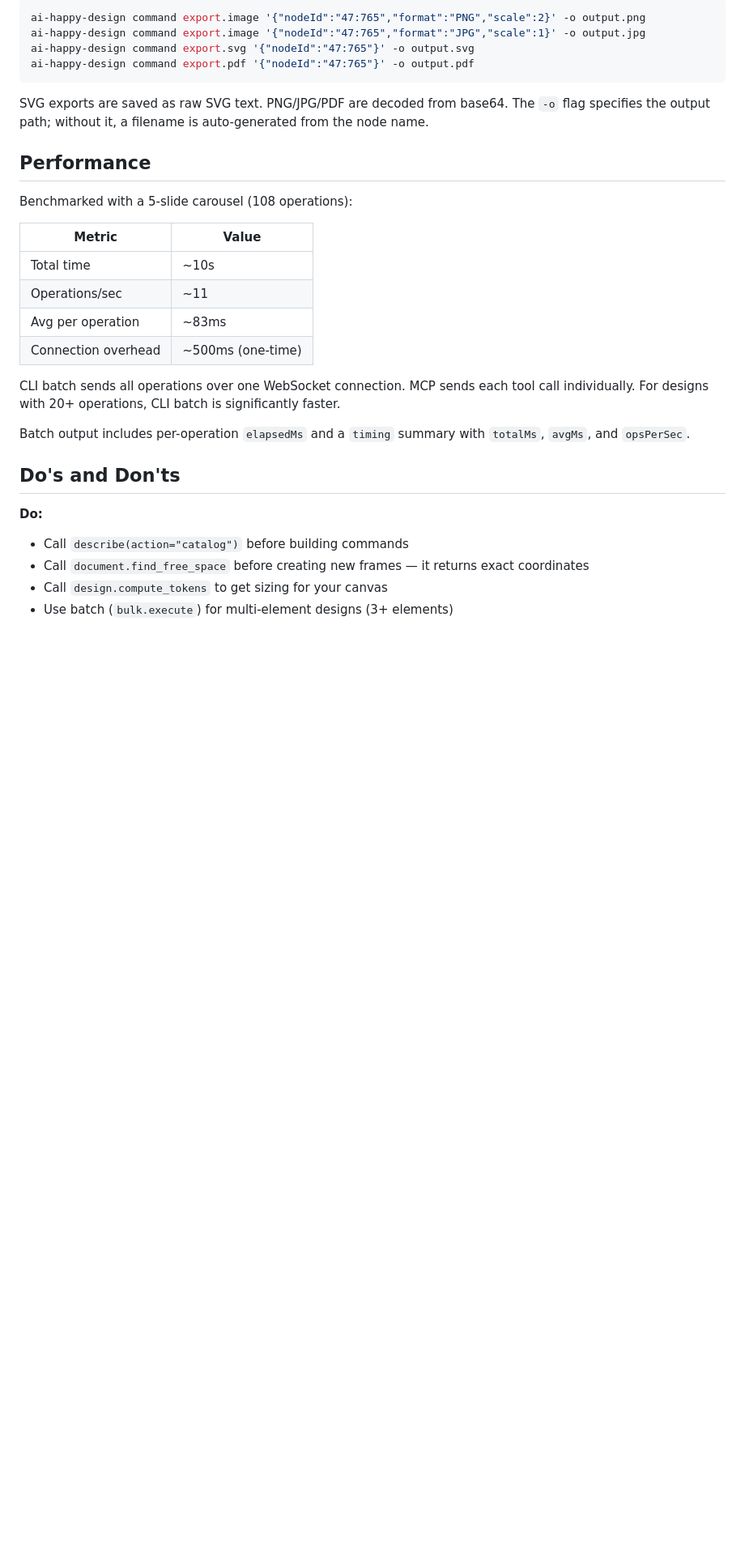
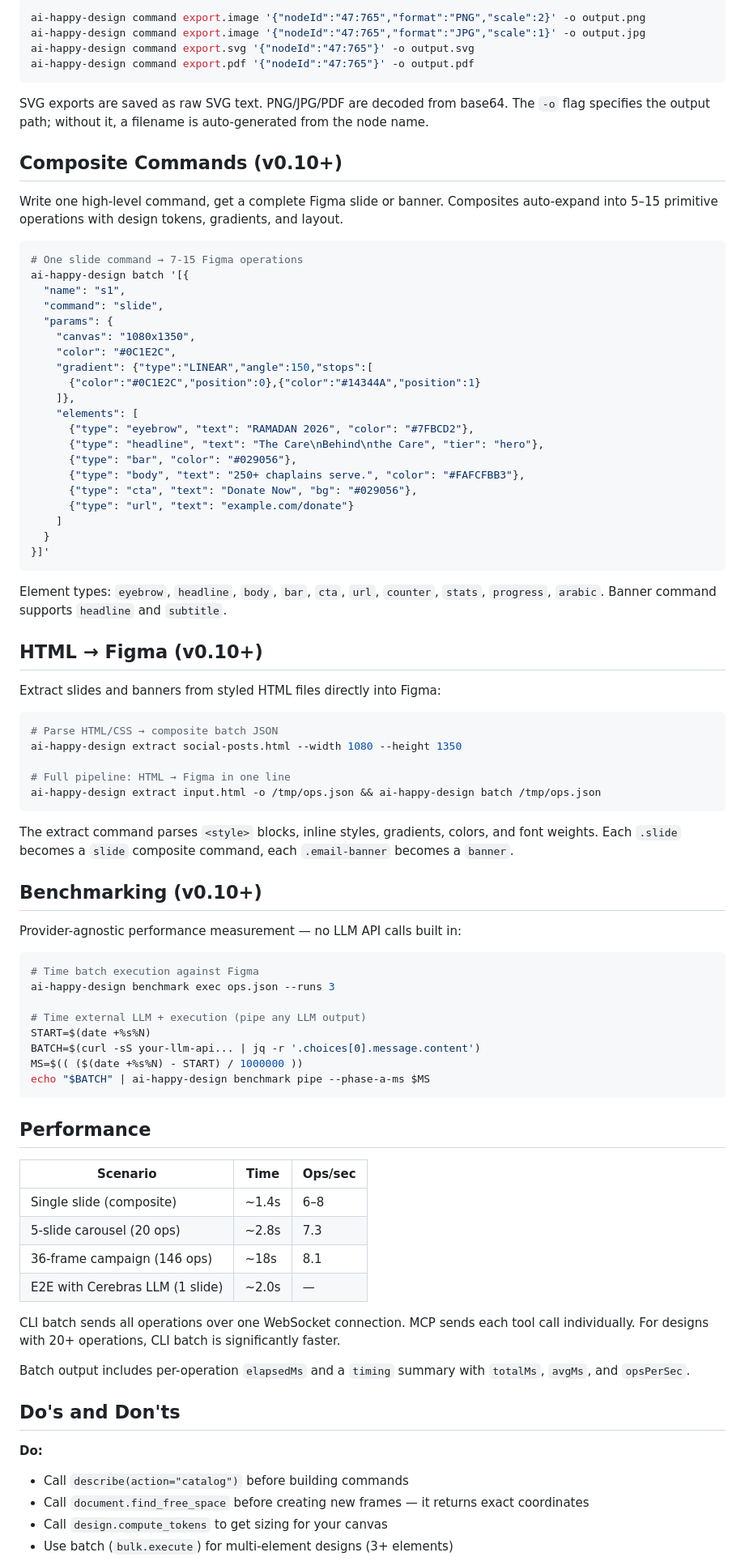
Before and after one commit to nerveband/ai-happy-design, a Markdown page: README.md, the part around one of its changes. Shown at 81% size. Rendered like a GitHub page; blank space fills up the shorter version.

````diff
--- a/README.md
+++ b/README.md
@@ -232,16 +232,72 @@ ai-happy-design command export.pdf '{"nodeId":"47:765"}' -o output.pdf
 
 SVG exports are saved as raw SVG text. PNG/JPG/PDF are decoded from base64. The `-o` flag specifies the output path; without it, a filename is auto-generated from the node name.
 
+## Composite Commands (v0.10+)
+
+Write one high-level command, get a complete Figma slide or banner. Composites auto-expand into 5–15 primitive operations with design tokens, gradients, and layout.
+
+```bash
+# One slide command → 7-15 Figma operations
+ai-happy-design batch '[{
+  "name": "s1",
+  "command": "slide",
+  "params": {
+    "canvas": "1080x1350",
+    "color": "#0C1E2C",
+    "gradient": {"type":"LINEAR","angle":150,"stops":[
+      {"color":"#0C1E2C","position":0},{"color":"#14344A","position":1}
+    ]},
+    "elements": [
+      {"type": "eyebrow", "text": "RAMADAN 2026", "color": "#7FBCD2"},
+      {"type": "headline", "text": "The Care\nBehind\nthe Care", "tier": "hero"},
+      {"type": "bar", "color": "#029056"},
+      {"type": "body", "text": "250+ chaplains serve.", "color": "#FAFCFBB3"},
+      {"type": "cta", "text": "Donate Now", "bg": "#029056"},
+      {"type": "url", "text": "example.com/donate"}
+    ]
+  }
+}]'
+```
+
+Element types: `eyebrow`, `headline`, `body`, `bar`, `cta`, `url`, `counter`, `stats`, `progress`, `arabic`. Banner command supports `headline` and `subtitle`.
+
+## HTML → Figma (v0.10+)
+
+Extract slides and banners from styled HTML files directly into Figma:
+
+```bash
+# Parse HTML/CSS → composite batch JSON
+ai-happy-design extract social-posts.html --width 1080 --height 1350
+
+# Full pipeline: HTML → Figma in one line
+ai-happy-design extract input.html -o /tmp/ops.json && ai-happy-design batch /tmp/ops.json
+```
+
+The extract command parses `<style>` blocks, inline styles, gradients, colors, and font weights. Each `.slide` becomes a `slide` composite command, each `.email-banner` becomes a `banner`.
+
+## Benchmarking (v0.10+)
+
+Provider-agnostic performance measurement — no LLM API calls built in:
+
+```bash
+# Time batch execution against Figma
+ai-happy-design benchmark exec ops.json --runs 3
+
+# Time external LLM + execution (pipe any LLM output)
+START=$(date +%s%N)
+BATCH=$(curl -sS your-llm-api... | jq -r '.choices[0].message.content')
+MS=$(( ($(date +%s%N) - START) / 1000000 ))
+echo "$BATCH" | ai-happy-design benchmark pipe --phase-a-ms $MS
+```
+
 ## Performance
 
-Benchmarked with a 5-slide carousel (108 operations):
-
-| Metric | Value |
-|--------|-------|
-| Total time | ~10s |
-| Operations/sec | ~11 |
-| Avg per operation | ~83ms |
-| Connection overhead | ~500ms (one-time) |
+| Scenario | Time | Ops/sec |
+|----------|------|---------|
+| Single slide (composite) | ~1.4s | 6–8 |
+| 5-slide carousel (20 ops) | ~2.8s | 7.3 |
+| 36-frame campaign (146 ops) | ~18s | 8.1 |
+| E2E with Cerebras LLM (1 slide) | ~2.0s | — |
 
 CLI batch sends all operations over one WebSocket connection. MCP sends each tool call individually. For designs with 20+ operations, CLI batch is significantly faster.
 
````
Also changed, not shown: other parts of README.md (+99 -0 lines).
